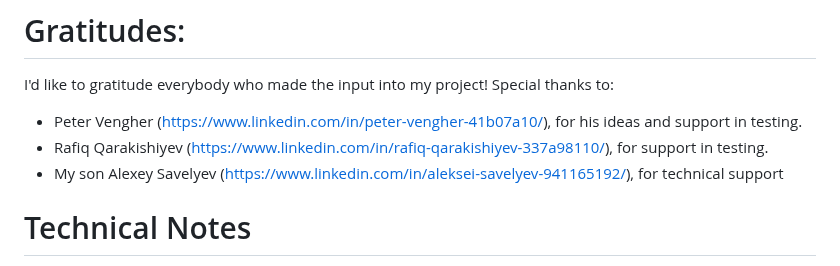
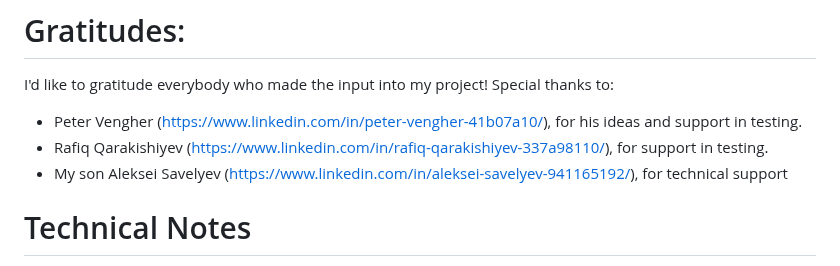
Before and after one commit to alexsave-dev/OfsBulkLoader, a Markdown page: README.md, the part around the change. GitHub-like rendering.

```diff
--- a/README.md
+++ b/README.md
@@ -31,7 +31,7 @@ I'd like to gratitude everybody who made the input into my project!
 Special thanks to:
  - Peter Vengher (https://www.linkedin.com/in/peter-vengher-41b07a10/), for his ideas and support in testing.
  - Rafiq Qarakishiyev (https://www.linkedin.com/in/rafiq-qarakishiyev-337a98110/), for support in testing.
- - My son Alexey Savelyev (https://www.linkedin.com/in/aleksei-savelyev-941165192/), for technical support
+ - My son Aleksei Savelyev (https://www.linkedin.com/in/aleksei-savelyev-941165192/), for technical support
 
 # Technical Notes
 The solution has one jar file **OfsBulkLoader.jar** which has to be run from the command prompt by the user. The jar file has been compiled on Java version 1.8.0_301. The solution has been tested on following environments:
```
